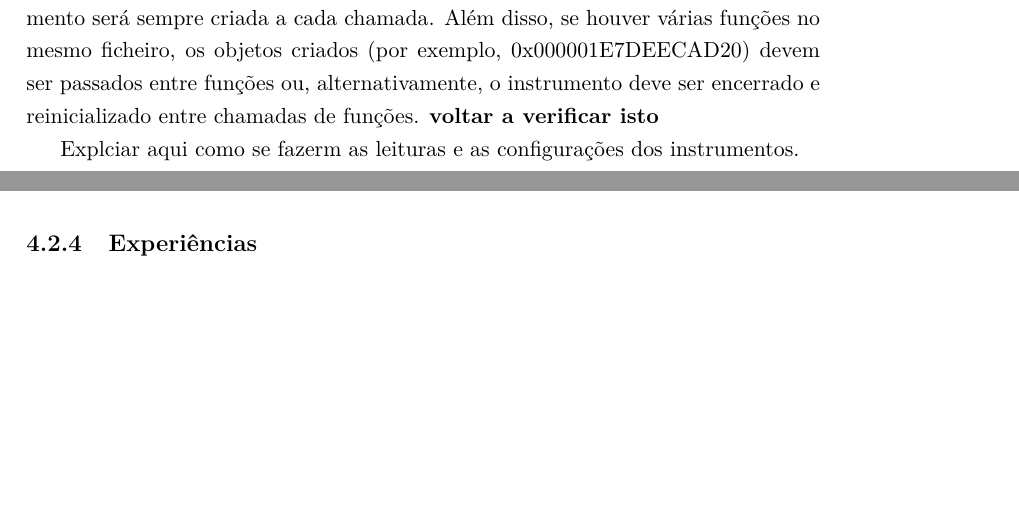
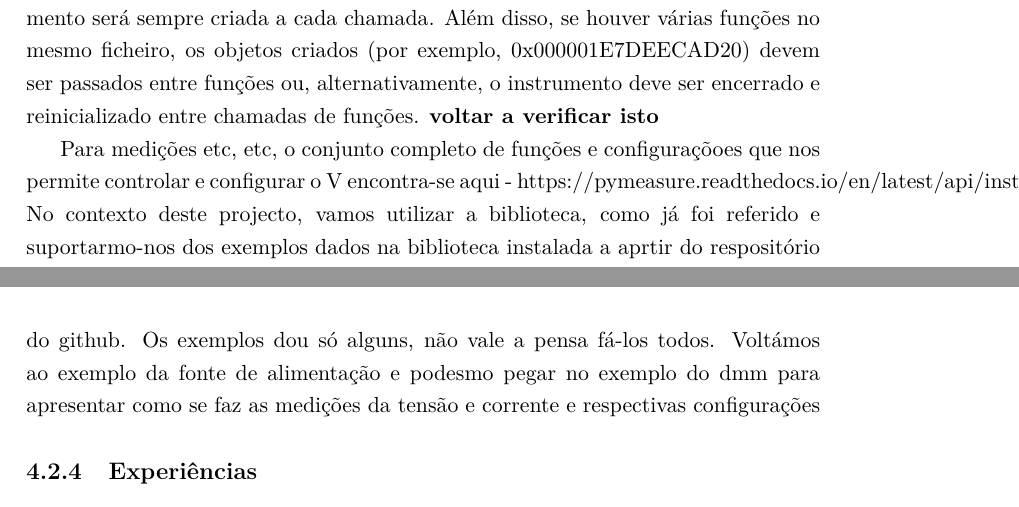
Before and after one commit to eddygrinder/LaRE_LaTeX, a LaTeX thesis (main.tex, which reads chapters/chapter4.tex): two parts of pages 133 and 134 of 166, joined at a grey line, cut so that both start at the same text, the shorter picture padded with empty space. Compiled offline with pdfLaTeX.

Commit message:
minor update - rascunho do que fazer a seguir

```diff
--- a/chapters/chapter4.tex
+++ b/chapters/chapter4.tex
@@ -871,7 +871,7 @@ No fim da execução do ficheiro, tal como apresentado na Listagem \ref{lst:exem
 
 No entanto, se um ficheiro for chamado várias vezes (como no caso da experiência da Lei de Ohm abordada na Secção XXX), uma nova instância do instrumento será sempre criada a cada chamada. Além disso, se houver várias funções no mesmo ficheiro, os objetos criados (por exemplo, 0x000001E7DEECAD20) devem ser passados entre funções ou, alternativamente, o instrumento deve ser encerrado e reinicializado entre chamadas de funções. \textbf{voltar a verificar isto}
 
-Explciar aqui como se fazerm as leituras e as configurações dos instrumentos.
+Para medições etc, etc, o conjunto completo de funções e configuraçõoes que nos permite controlar e configurar o V encontra-se aqui - https://pymeasure.readthedocs.io/en/latest/api/instruments/ni/virtualbench.html. No contexto deste projecto, vamos utilizar a biblioteca, como já foi referido e suportarmo-nos dos exemplos dados na biblioteca instalada a aprtir do respositório do github. Os exemplos dou só alguns, não vale a pensa fá-los todos. Voltámos ao exemplo da fonte de alimentação e podesmo pegar no exemplo do dmm para apresentar como se faz as medições da tensão e corrente e respectivas configurações
 
 \subsection{Experiências}
 \label{sec:experiências}
```
Also changed, not shown: 3 other files.
